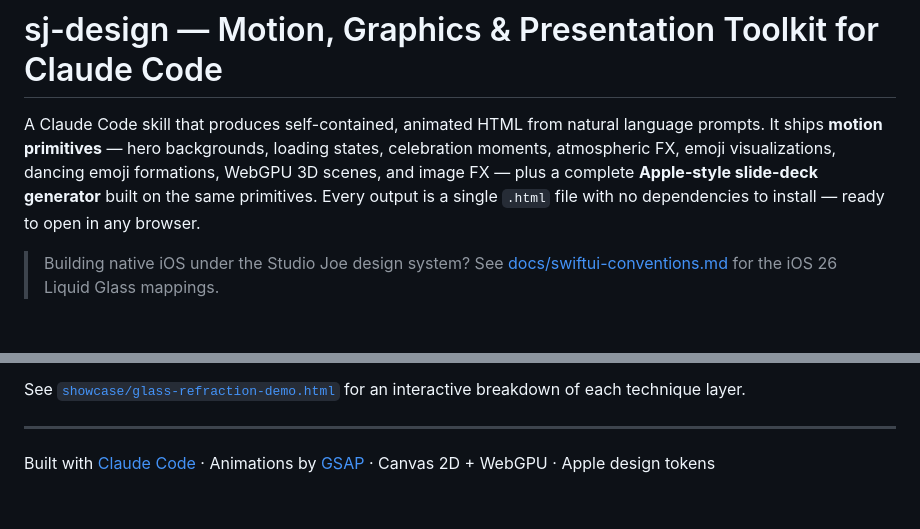
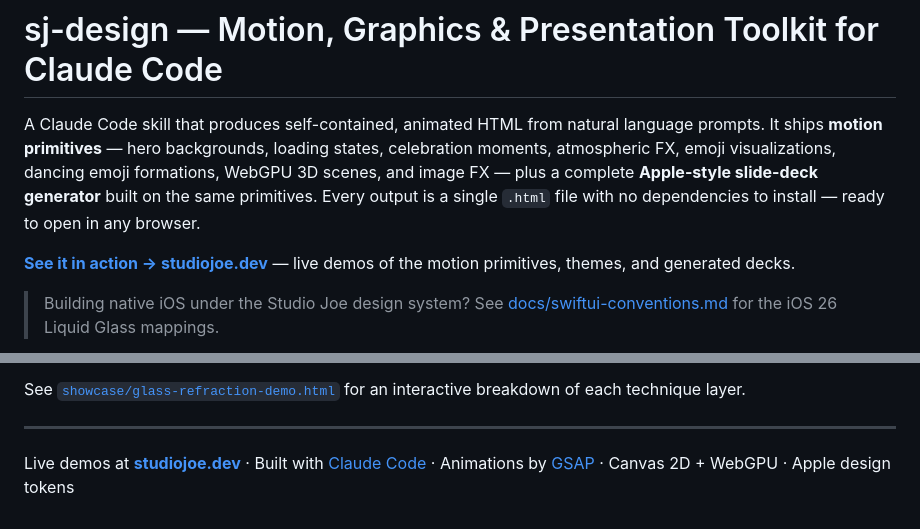
Before and after one commit to jayvee6/sj-design, a Markdown page: README.md, 2 parts joined by grey strips. Drawn GitHub-style; blank space fills up the shorter version.

Commit message:
docs(readme): link studiojoe.dev for live demos
Co-Authored-By: Claude Opus 4.7 (1M context) <noreply@anthropic.com>

```diff
--- a/README.md
+++ b/README.md
@@ -1,6 +1,8 @@
 # sj-design — Motion, Graphics & Presentation Toolkit for Claude Code
 
 A Claude Code skill that produces self-contained, animated HTML from natural language prompts. It ships **motion primitives** — hero backgrounds, loading states, celebration moments, atmospheric FX, emoji visualizations, dancing emoji formations, WebGPU 3D scenes, and image FX — plus a complete **Apple-style slide-deck generator** built on the same primitives. Every output is a single `.html` file with no dependencies to install — ready to open in any browser.
+
+**[See it in action → studiojoe.dev](https://studiojoe.dev)** — live demos of the motion primitives, themes, and generated decks.
 
 > Building native iOS under the Studio Joe design system? See [docs/swiftui-conventions.md](docs/swiftui-conventions.md) for the iOS 26 Liquid Glass mappings.
 
@@ -265,4 +267,4 @@ See [`showcase/glass-refraction-demo.html`](showcase/glass-refraction-demo.html)
 
 ---
 
-Built with [Claude Code](https://claude.ai/code) · Animations by [GSAP](https://gsap.com) · Canvas 2D + WebGPU · Apple design tokens
+Live demos at **[studiojoe.dev](https://studiojoe.dev)** · Built with [Claude Code](https://claude.ai/code) · Animations by [GSAP](https://gsap.com) · Canvas 2D + WebGPU · Apple design tokens
```
